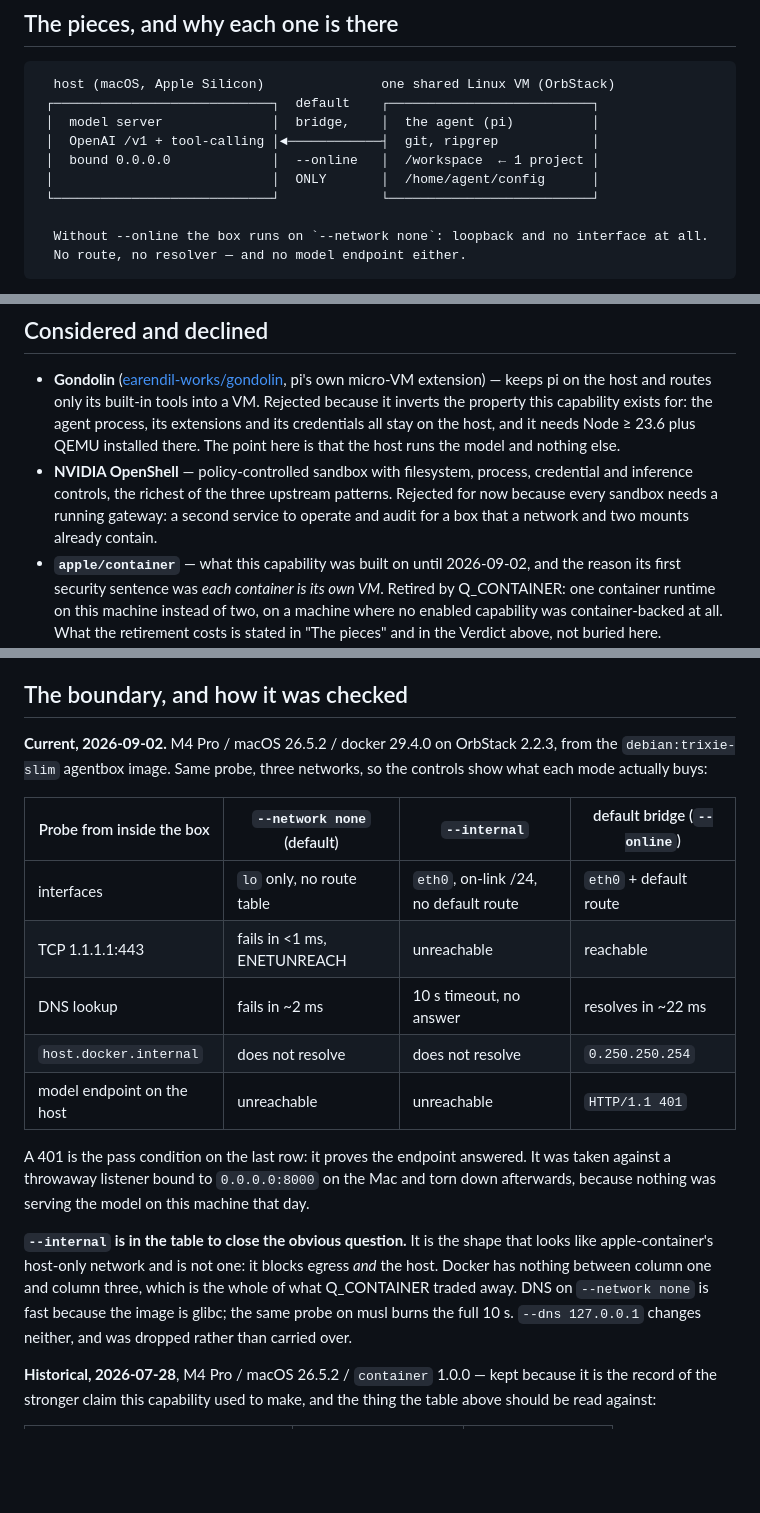
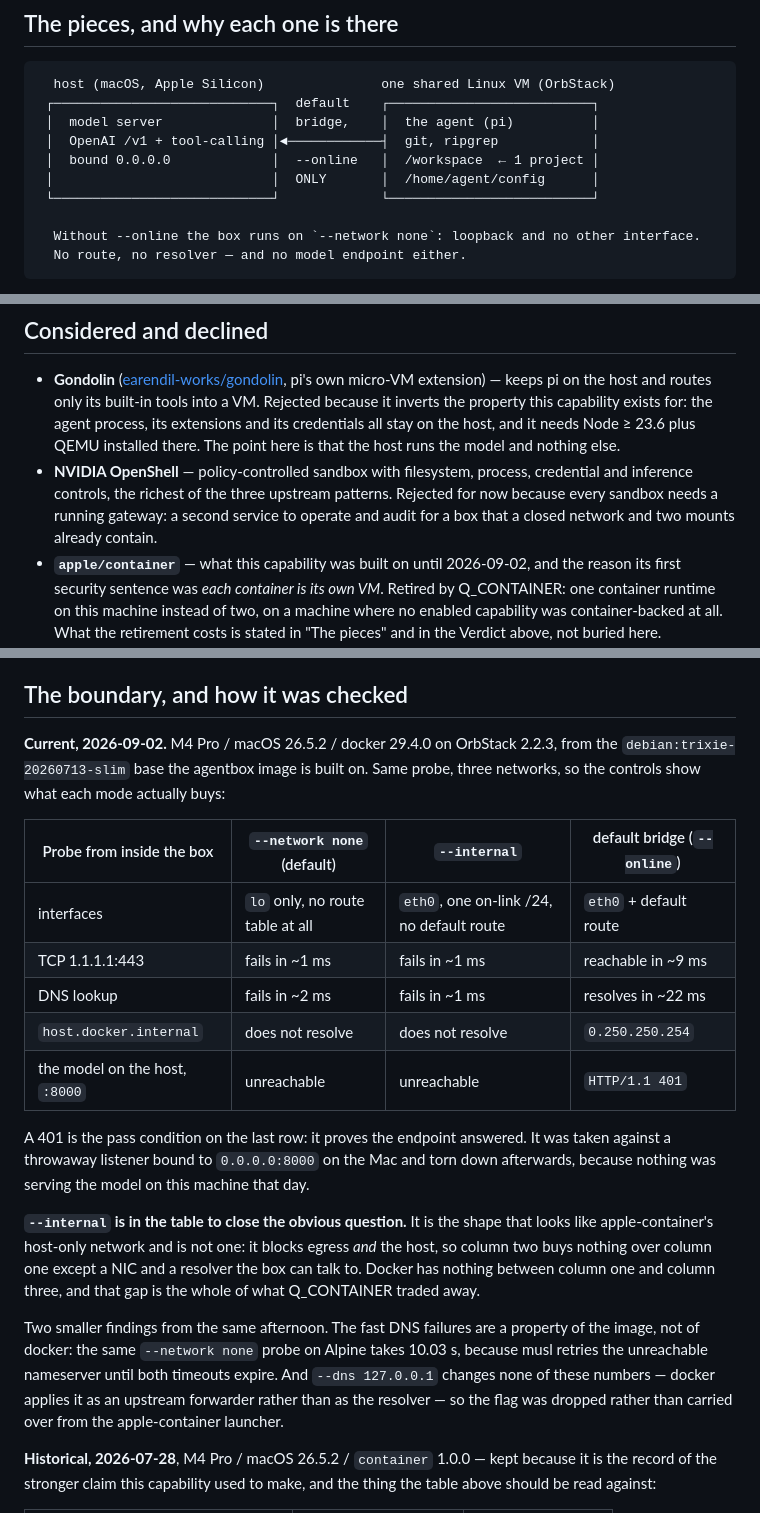
Before and after one commit to larsboes/Axon, a Markdown page: capabilities/agentbox/README.md, 3 parts joined by grey strips. Rendered like a GitHub page; blank space fills up the shorter version.

Commit message:
the boundary table is measured here, not carried over
The --internal column was second-hand and two of its cells were wrong for this image: DNS
fails in ~1 ms on glibc, not after a 10 s timeout, and the base is the pinned
debian:trixie-20260713-slim rather than a rolling tag. Re-measured on a throwaway network
since removed, and the musl/glibc difference that produced the wrong number is recorded
beside it so the next reader does not re-derive it from an Alpine probe.

Co-Authored-By: Claude Fable 5.1 <noreply@anthropic.com>
Claude-Session: https://claude.ai/code/session_01NWSRWYVYHqdLXXxFzCtZm6

````diff
--- a/capabilities/agentbox/README.md
+++ b/capabilities/agentbox/README.md
@@ -21,7 +21,7 @@ process can touch, and whether you can show it.
  │                            │  ONLY       │  /home/agent/config      │
  └────────────────────────────┘             └──────────────────────────┘
 
-  Without --online the box runs on `--network none`: loopback and no interface at all.
+  Without --online the box runs on `--network none`: loopback and no other interface.
   No route, no resolver — and no model endpoint either.
 ```
 
@@ -110,7 +110,7 @@ box. What changed on 2026-09-02 is only how the box reaches across it.
 - **NVIDIA OpenShell** — policy-controlled sandbox with filesystem, process, credential and
   inference controls, the richest of the three upstream patterns. Rejected for now because every
   sandbox needs a running gateway: a second service to operate and audit for a box that a
-  network and two mounts already contain.
+  closed network and two mounts already contain.
 - **`apple/container`** — what this capability was built on until 2026-09-02, and the reason its
   first security sentence was *each container is its own VM*. Retired by Q_CONTAINER: one
   container runtime on this machine instead of two, on a machine where no enabled capability was
@@ -242,26 +242,32 @@ be silent about it, because a step that prints nothing reads as a step that pass
 ## The boundary, and how it was checked
 
 **Current, 2026-09-02.** M4 Pro / macOS 26.5.2 / docker 29.4.0 on OrbStack 2.2.3, from the
-`debian:trixie-slim` agentbox image. Same probe, three networks, so the controls show what each
-mode actually buys:
+`debian:trixie-20260713-slim` base the agentbox image is built on. Same probe, three networks, so
+the controls show what each mode actually buys:
 
 | Probe from inside the box | `--network none` (default) | `--internal` | default bridge (`--online`) |
 |---|---|---|---|
-| interfaces | `lo` only, no route table | `eth0`, on-link /24, no default route | `eth0` + default route |
-| TCP 1.1.1.1:443 | fails in <1 ms, ENETUNREACH | unreachable | reachable |
-| DNS lookup | fails in ~2 ms | 10 s timeout, no answer | resolves in ~22 ms |
+| interfaces | `lo` only, no route table at all | `eth0`, one on-link /24, no default route | `eth0` + default route |
+| TCP 1.1.1.1:443 | fails in ~1 ms | fails in ~1 ms | reachable in ~9 ms |
+| DNS lookup | fails in ~2 ms | fails in ~1 ms | resolves in ~22 ms |
 | `host.docker.internal` | does not resolve | does not resolve | `0.250.250.254` |
-| model endpoint on the host | unreachable | unreachable | `HTTP/1.1 401` |
+| the model on the host, `:8000` | unreachable | unreachable | `HTTP/1.1 401` |
 
 A 401 is the pass condition on the last row: it proves the endpoint answered. It was taken
-against a throwaway listener bound to `0.0.0.0:8000` on the Mac and torn down afterwards,
-because nothing was serving the model on this machine that day.
+against a throwaway listener bound to `0.0.0.0:8000` on the Mac and torn down afterwards, because
+nothing was serving the model on this machine that day.
 
 **`--internal` is in the table to close the obvious question.** It is the shape that looks like
-apple-container's host-only network and is not one: it blocks egress *and* the host. Docker has
-nothing between column one and column three, which is the whole of what Q_CONTAINER traded away.
-DNS on `--network none` is fast because the image is glibc; the same probe on musl burns the full
-10 s. `--dns 127.0.0.1` changes neither, and was dropped rather than carried over.
+apple-container's host-only network and is not one: it blocks egress *and* the host, so column
+two buys nothing over column one except a NIC and a resolver the box can talk to. Docker has
+nothing between column one and column three, and that gap is the whole of what Q_CONTAINER traded
+away.
+
+Two smaller findings from the same afternoon. The fast DNS failures are a property of the image,
+not of docker: the same `--network none` probe on Alpine takes 10.03 s, because musl retries the
+unreachable nameserver until both timeouts expire. And `--dns 127.0.0.1` changes none of these
+numbers — docker applies it as an upstream forwarder rather than as the resolver — so the flag
+was dropped rather than carried over from the apple-container launcher.
 
 **Historical, 2026-07-28**, M4 Pro / macOS 26.5.2 / `container` 1.0.0 — kept because it is the
 record of the stronger claim this capability used to make, and the thing the table above should
````
